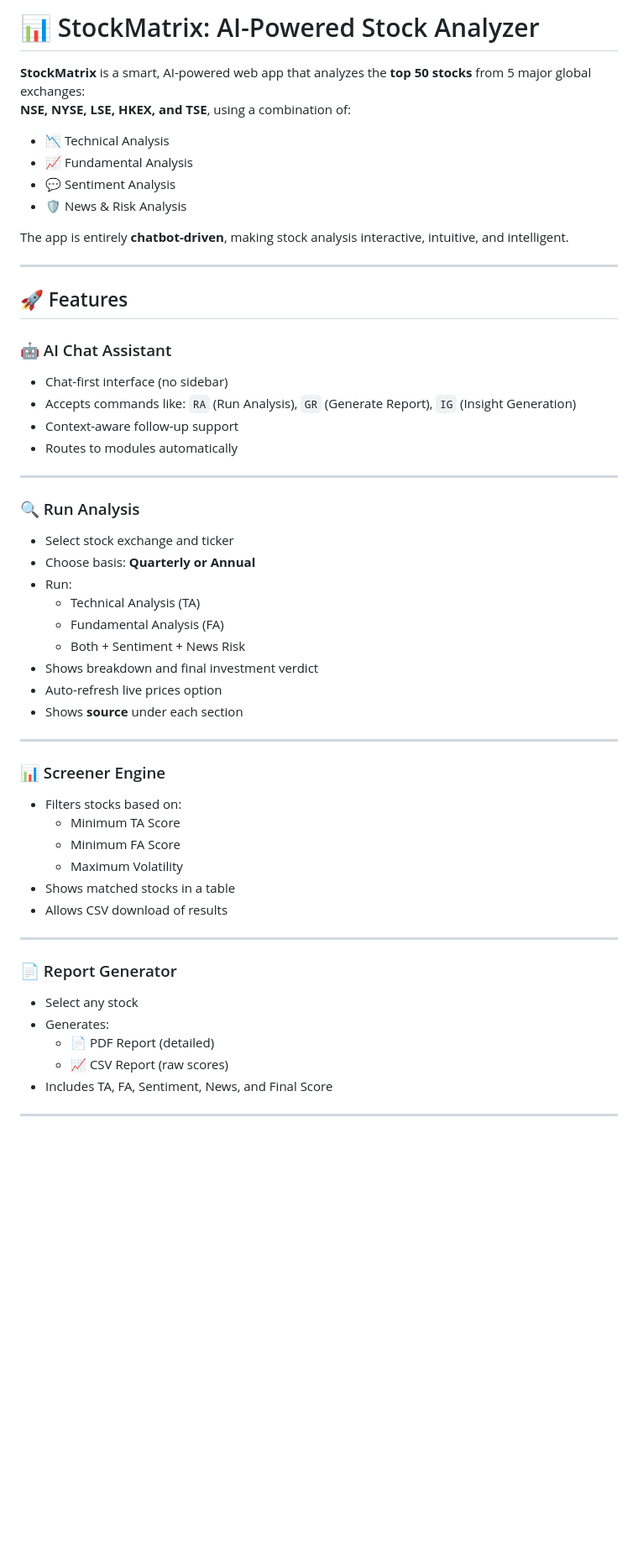
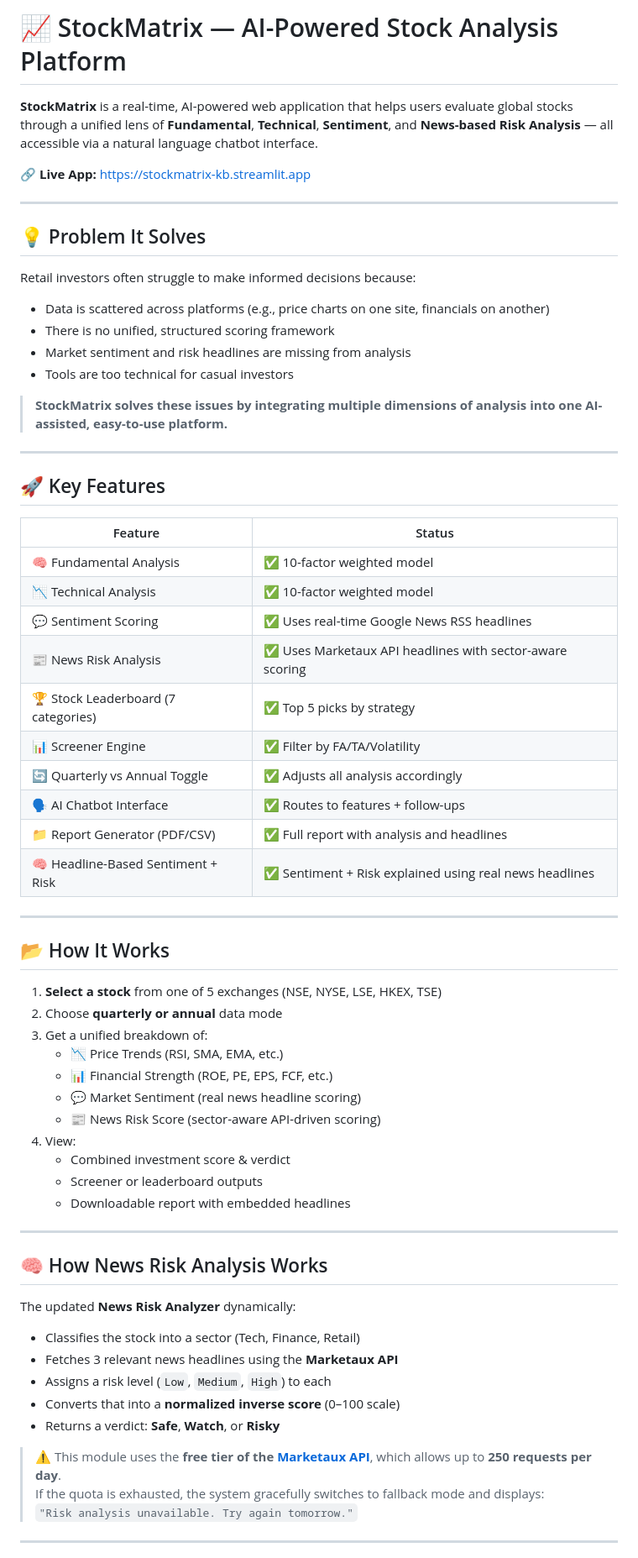
Before and after one commit to Kushagra-1210/StockMatrix, a Markdown page: README.md, the part around one of its changes. Shown at 84% size. GitHub-like rendering; blank space fills up the shorter version.

```diff
--- a/README.md
+++ b/README.md
@@ -1,56 +1,68 @@
-# 📊 StockMatrix: AI-Powered Stock Analyzer
+# 📈 StockMatrix — AI-Powered Stock Analysis Platform
 
-**StockMatrix** is a smart, AI-powered web app that analyzes the **top 50 stocks** from 5 major global exchanges:
-**NSE, NYSE, LSE, HKEX, and TSE**, using a combination of:
+**StockMatrix** is a real-time, AI-powered web application that helps users evaluate global stocks through a unified lens of **Fundamental**, **Technical**, **Sentiment**, and **News-based Risk Analysis** — all accessible via a natural language chatbot interface.
 
-- 📉 Technical Analysis
-- 📈 Fundamental Analysis
-- 💬 Sentiment Analysis
-- 🛡️ News & Risk Analysis
-
-The app is entirely **chatbot-driven**, making stock analysis interactive, intuitive, and intelligent.
+🔗 **Live App:** [https://stockmatrix-kb.streamlit.app](https://stockmatrix-kb.streamlit.app)
 
 ---
 
-## 🚀 Features
+## 💡 Problem It Solves
 
-### 🤖 AI Chat Assistant
-- Chat-first interface (no sidebar)
-- Accepts commands like: `RA` (Run Analysis), `GR` (Generate Report), `IG` (Insight Generation)
-- Context-aware follow-up support
-- Routes to modules automatically
+Retail investors often struggle to make informed decisions because:
+- Data is scattered across platforms (e.g., price charts on one site, financials on another)
+- There is no unified, structured scoring framework
+- Market sentiment and risk headlines are missing from analysis
+- Tools are too technical for casual investors
+
+> **StockMatrix solves these issues by integrating multiple dimensions of analysis into one AI-assisted, easy-to-use platform.**
 
 ---
 
-### 🔍 Run Analysis
-- Select stock exchange and ticker
-- Choose basis: **Quarterly or Annual**
-- Run:
-  - Technical Analysis (TA)
-  - Fundamental Analysis (FA)
-  - Both + Sentiment + News Risk
-- Shows breakdown and final investment verdict
-- Auto-refresh live prices option
-- Shows **source** under each section
+## 🚀 Key Features
+
+| Feature                             | Status |
+|------------------------------------|--------|
+| 🧠 Fundamental Analysis             | ✅ 10-factor weighted model |
+| 📉 Technical Analysis               | ✅ 10-factor weighted model |
+| 💬 Sentiment Scoring                | ✅ Uses real-time Google News RSS headlines |
+| 📰 News Risk Analysis               | ✅ Uses Marketaux API headlines with sector-aware scoring |
+| 🏆 Stock Leaderboard (7 categories) | ✅ Top 5 picks by strategy |
+| 📊 Screener Engine                  | ✅ Filter by FA/TA/Volatility |
+| 🔄 Quarterly vs Annual Toggle       | ✅ Adjusts all analysis accordingly |
+| 🗣️ AI Chatbot Interface             | ✅ Routes to features + follow-ups |
+| 📁 Report Generator (PDF/CSV)       | ✅ Full report with analysis and headlines |
+| 🧠 Headline-Based Sentiment + Risk  | ✅ Sentiment + Risk explained using real news headlines |
 
 ---
 
-### 📊 Screener Engine
-- Filters stocks based on:
-  - Minimum TA Score
-  - Minimum FA Score
-  - Maximum Volatility
-- Shows matched stocks in a table
-- Allows CSV download of results
+## 📂 How It Works
+
+1. **Select a stock** from one of 5 exchanges (NSE, NYSE, LSE, HKEX, TSE)
+2. Choose **quarterly or annual** data mode
+3. Get a unified breakdown of:
+   - 📉 Price Trends (RSI, SMA, EMA, etc.)
+   - 📊 Financial Strength (ROE, PE, EPS, FCF, etc.)
+   - 💬 Market Sentiment (real news headline scoring)
+   - 📰 News Risk Score (sector-aware API-driven scoring)
+4. View:
+   - Combined investment score & verdict
+   - Screener or leaderboard outputs
+   - Downloadable report with embedded headlines
 
 ---
 
-### 📄 Report Generator
-- Select any stock
-- Generates:
-  - 📄 PDF Report (detailed)
-  - 📈 CSV Report (raw scores)
-- Includes TA, FA, Sentiment, News, and Final Score
+## 🧠 How News Risk Analysis Works
+
+The updated **News Risk Analyzer** dynamically:
+- Classifies the stock into a sector (Tech, Finance, Retail)
+- Fetches 3 relevant news headlines using the **Marketaux API**
+- Assigns a risk level (`Low`, `Medium`, `High`) to each
+- Converts that into a **normalized inverse score** (0–100 scale)
+- Returns a verdict: **Safe**, **Watch**, or **Risky**
+
+> ⚠️ This module uses the **free tier of the [Marketaux API](https://www.marketaux.com/)**, which allows up to **250 requests per day**.
+> If the quota is exhausted, the system gracefully switches to fallback mode and displays:
+> `"Risk analysis unavailable. Try again tomorrow."`
 
 ---
 
```
Also changed, not shown: other parts of README.md (+61 -46 lines).
